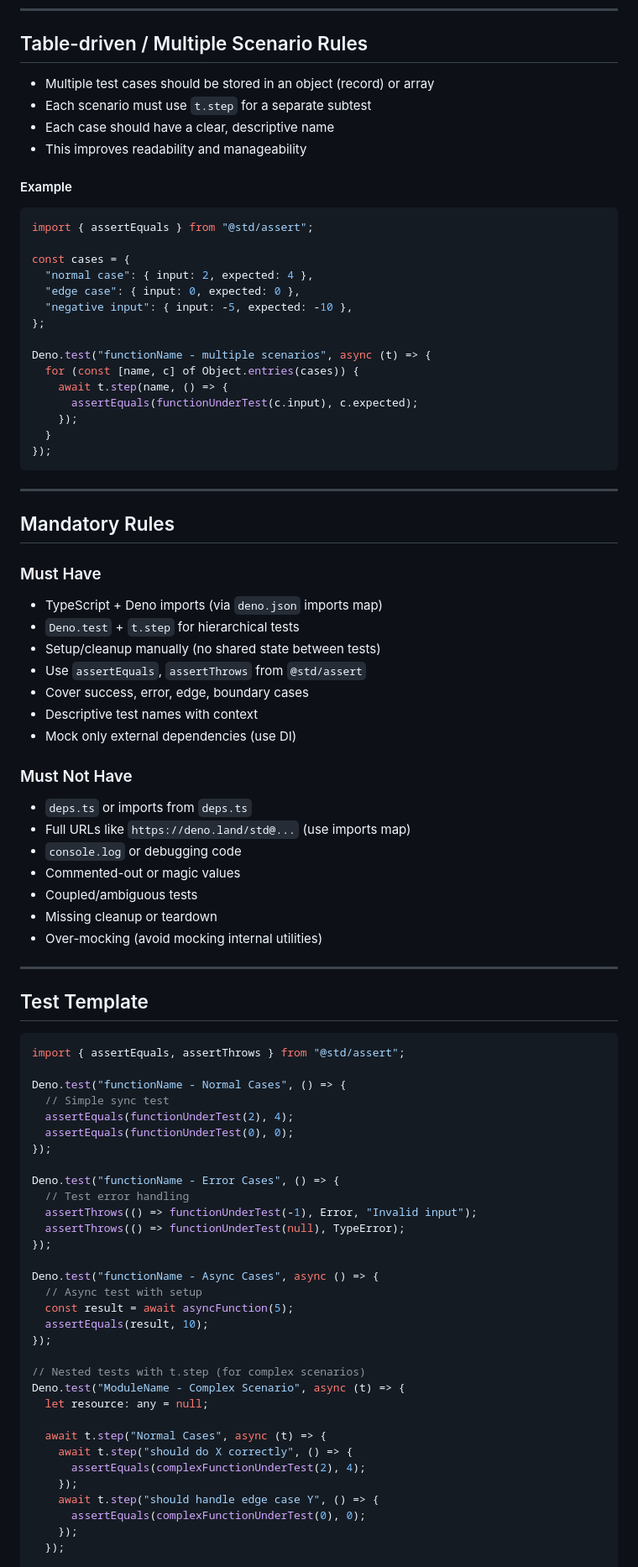
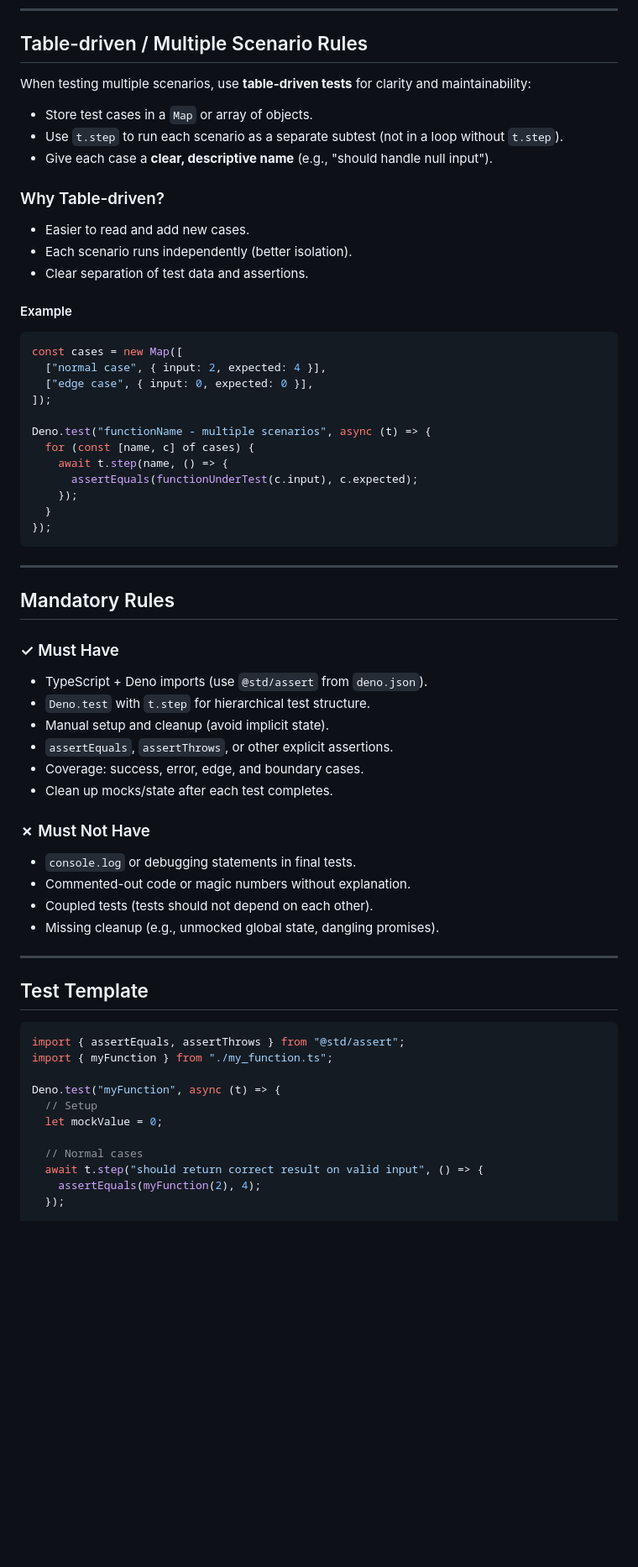
Before and after one commit to OkutaniDaichi0106/moqrtc-js, a Markdown page: .github/prompts/deno-test.prompt.md, the part around one of its changes. Shown at 84% size. Drawn GitHub-style; blank space fills up the shorter version.

Commit message:
Refactor Deno test and mocking rules for clarity and consistency

````diff
--- a/.github/prompts/deno-test.prompt.md
+++ b/.github/prompts/deno-test.prompt.md
@@ -36,23 +67,26 @@
 ---
 
 ## Table-driven / Multiple Scenario Rules
-- Multiple test cases should be stored in an object (record) or array
-- Each scenario must use `t.step` for a separate subtest
-- Each case should have a clear, descriptive name
-- This improves readability and manageability
+
+When testing multiple scenarios, use **table-driven tests** for clarity and maintainability:
+- Store test cases in a `Map` or array of objects.
+- Use `t.step` to run each scenario as a separate subtest (not in a loop without `t.step`).
+- Give each case a **clear, descriptive name** (e.g., "should handle null input").
+
+### Why Table-driven?
+- Easier to read and add new cases.
+- Each scenario runs independently (better isolation).
+- Clear separation of test data and assertions.
 
 #### Example
 ~~~ts
-import { assertEquals } from "@std/assert";
-
-const cases = {
-  "normal case": { input: 2, expected: 4 },
-  "edge case": { input: 0, expected: 0 },
-  "negative input": { input: -5, expected: -10 },
-};
+const cases = new Map([
+  ["normal case", { input: 2, expected: 4 }],
+  ["edge case", { input: 0, expected: 0 }],
+]);
 
 Deno.test("functionName - multiple scenarios", async (t) => {
-  for (const [name, c] of Object.entries(cases)) {
+  for (const [name, c] of cases) {
     await t.step(name, () => {
       assertEquals(functionUnderTest(c.input), c.expected);
     });
@@ -64,59 +98,34 @@ Deno.test("functionName - multiple scenarios", async (t) => {
 
 ## Mandatory Rules
 
-### Must Have
-- TypeScript + Deno imports (via `deno.json` imports map)
-- `Deno.test` + `t.step` for hierarchical tests
-- Setup/cleanup manually (no shared state between tests)
-- Use `assertEquals`, `assertThrows` from `@std/assert`
-- Cover success, error, edge, boundary cases
-- Descriptive test names with context
-- Mock only external dependencies (use DI)
+### ✓ Must Have
+- TypeScript + Deno imports (use `@std/assert` from `deno.json`).
+- `Deno.test` with `t.step` for hierarchical test structure.
+- Manual setup and cleanup (avoid implicit state).
+- `assertEquals`, `assertThrows`, or other explicit assertions.
+- Coverage: success, error, edge, and boundary cases.
+- Clean up mocks/state after each test completes.
 
-### Must Not Have
-- `deps.ts` or imports from `deps.ts`
-- Full URLs like `https://deno.land/std@...` (use imports map)
-- `console.log` or debugging code
-- Commented-out or magic values
-- Coupled/ambiguous tests
-- Missing cleanup or teardown
-- Over-mocking (avoid mocking internal utilities)
+### ✗ Must Not Have
+- `console.log` or debugging statements in final tests.
+- Commented-out code or magic numbers without explanation.
+- Coupled tests (tests should not depend on each other).
+- Missing cleanup (e.g., unmocked global state, dangling promises).
 
 ---
 
 ## Test Template
 
-~~~ts
+```ts
 import { assertEquals, assertThrows } from "@std/assert";
+import { myFunction } from "./my_function.ts";
 
-Deno.test("functionName - Normal Cases", () => {
-  // Simple sync test
-  assertEquals(functionUnderTest(2), 4);
-  assertEquals(functionUnderTest(0), 0);
-});
+Deno.test("myFunction", async (t) => {
+  // Setup
+  let mockValue = 0;
 
-Deno.test("functionName - Error Cases", () => {
-  // Test error handling
-  assertThrows(() => functionUnderTest(-1), Error, "Invalid input");
-  assertThrows(() => functionUnderTest(null), TypeError);
-});
-
-Deno.test("functionName - Async Cases", async () => {
-  // Async test with setup
-  const result = await asyncFunction(5);
-  assertEquals(result, 10);
-});
-
-// Nested tests with t.step (for complex scenarios)
-Deno.test("ModuleName - Complex Scenario", async (t) => {
-  let resource: any = null;
-
-  await t.step("Normal Cases", async (t) => {
-    await t.step("should do X correctly", () => {
-      assertEquals(complexFunctionUnderTest(2), 4);
-    });
-    await t.step("should handle edge case Y", () => {
-      assertEquals(complexFunctionUnderTest(0), 0);
-    });
+  // Normal cases
+  await t.step("should return correct result on valid input", () => {
+    assertEquals(myFunction(2), 4);
   });
 
````
Also changed, not shown: other parts of .github/prompts/deno-test.prompt.md (+101 -188 lines).
